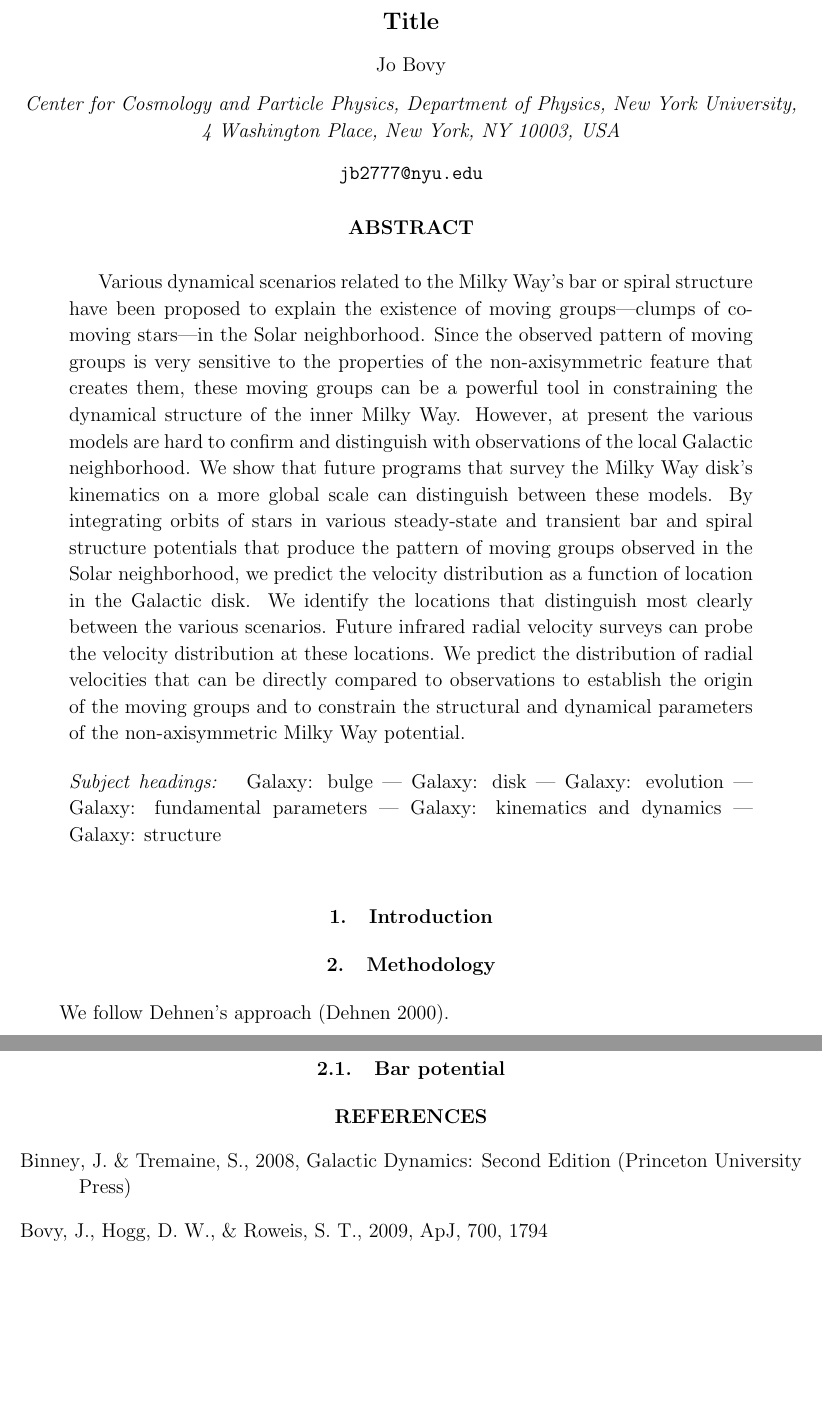
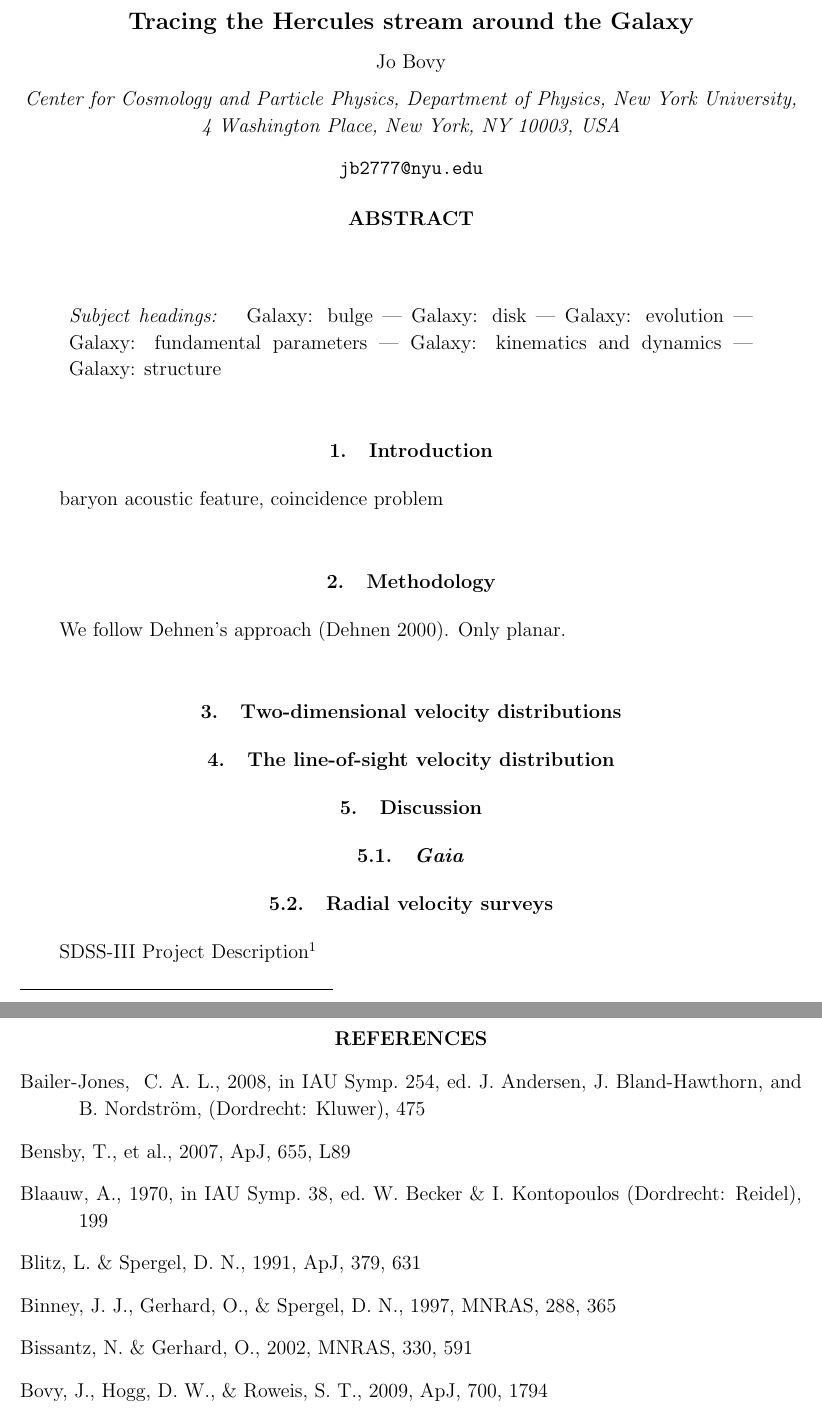
Before and after one commit to jobovy/hercules-simulation, a LaTeX paper (tex/hercules.tex): two parts of pages 1 and 2 of 7 before the commit and two parts of pages 1 and 2 of 8 after it, joined at a grey line, cut at the place of the change, the shorter picture padded with empty space. Compiled offline with pdfLaTeX.

Commit message:
groups-simulations: references in document

```diff
--- a/tex/hercules.tex
+++ b/tex/hercules.tex
@@ -19,10 +19,11 @@
 \newcommand{\tvector}[1]{\boldsymbol{\vec{#1}}}
 \newcommand{\vx}{\tvector{x}}
 \newcommand{\vv}{\tvector{v}}
+\newcommand{\Gaia}{\emph{Gaia}}
 
 \begin{document}
 
-\title{Title}
+\title{Tracing the Hercules stream around the Galaxy}
 \author{Jo~Bovy}%\altaffilmark{1,2}}
 \affil{Center for Cosmology and Particle Physics, Department of Physics, New York University, 4 Washington Place, New York, NY 10003, USA}
 \email{jb2777@nyu.edu}
@@ -31,27 +32,27 @@
 %\altaffiltext{2}{Correspondence should be addressed to jo.bovy@nyu.edu~.}
 
 \begin{abstract}
-Various dynamical scenarios related to the Milky Way's bar or spiral
-structure have been proposed to explain the existence of moving
-groups---clumps of co-moving stars---in the Solar neighborhood. Since
-the observed pattern of moving groups is very sensitive to the
-properties of the non-axisymmetric feature that creates them, these
-moving groups can be a powerful tool in constraining the dynamical
-structure of the inner Milky Way. However, at present the various
-models are hard to confirm and distinguish with observations of the
-local Galactic neighborhood. We show that future programs that survey
-the Milky Way disk's kinematics on a more global scale can distinguish
-between these models. By integrating orbits of stars in various
-steady-state and transient bar and spiral structure potentials that
-produce the pattern of moving groups observed in the Solar
-neighborhood, we predict the velocity distribution as a function of
-location in the Galactic disk. We identify the locations that
-distinguish most clearly between the various scenarios. Future
-infrared radial velocity surveys can probe the velocity distribution
-at these locations. We predict the distribution of radial velocities
-that can be directly compared to observations to establish the origin
-of the moving groups and to constrain the structural and dynamical
-parameters of the non-axisymmetric Milky Way potential.
+%Various dynamical scenarios related to the Milky Way's bar or spiral
+%structure have been proposed to explain the existence of moving
+%groups---clumps of co-moving stars---in the Solar neighborhood. Since
+%the observed pattern of moving groups is very sensitive to the
+%properties of the non-axisymmetric feature that creates them, these
+%moving groups can be a powerful tool in constraining the dynamical
+%structure of the inner Milky Way. However, at present the various
+%models are hard to confirm and distinguish with observations of the
+%local Galactic neighborhood. We show that future programs that survey
+%the Milky Way disk's kinematics on a more global scale can distinguish
+%between these models. By integrating orbits of stars in various
+%steady-state and transient bar and spiral structure potentials that
+%produce the pattern of moving groups observed in the Solar
+%neighborhood, we predict the velocity distribution as a function of
+%location in the Galactic disk. We identify the locations that
+%distinguish most clearly between the various scenarios. Future
+%infrared radial velocity surveys can probe the velocity distribution
+%at these locations. We predict the distribution of radial velocities
+%that can be directly compared to observations to establish the origin
+%of the moving groups and to constrain the structural and dynamical
+%parameters of the non-axisymmetric Milky Way potential.
 \end{abstract}
 
 \keywords{
@@ -71,21 +72,55 @@ parameters of the non-axisymmetric Milky Way potential.
 \section{Introduction}
 
 
-
+baryon acoustic feature, coincidence problem
 
 \section{Methodology}
 
-We follow Dehnen's approach \citep{dehnen00a}.
+We follow Dehnen's approach \citep{dehnen00a}. Only planar.
 
 
-\subsection{Bar potential}
+\section{Two-dimensional velocity distributions}
 
+
+\section{The line-of-sight velocity distribution}
+
+
+\section{Discussion}
+
+\subsection{\Gaia}
+
+\subsection{Radial velocity surveys}
+
+SDSS-III Project Description\footnote{Available at
+  \url{http://sdss3.org/collaboration/description.pdf}~.}
 
 \begin{thebibliography}{}
 
-\bibitem[{{Binney} \& {Tremaine}(2008)}]{binneytremaine}
-{Binney},~J. \& {Tremaine},~S., 2008, {Galactic Dynamics: Second Edition}
-  (Princeton University Press)
+%\bibitem[{{Binney} \& {Tremaine}(2008)}]{binneytremaine}
+%{Binney},~J. \& {Tremaine},~S., 2008, {Galactic Dynamics: Second Edition}
+%  (Princeton University Press)
+
+\bibitem[Bailer-Jones(2008)]{bailerjones08a}
+  Bailer-Jones, ~C.~A.~L., 2008,
+  in IAU Symp.~254, ed.~J.~Andersen, J.~Bland-Hawthorn, and B.~Nordstr\"{o}m, (Dordrecht: Kluwer), 475
+
+\bibitem[Bensby \etal(2007)]{Bensby07a}
+  Bensby,~T., \etal, 2007,
+  \apjl, 655, L89
+
+\bibitem[Blaauw(1970)]{Blaauw70a}
+  Blaauw,~A., 1970, in IAU Symp.~38, ed.~W.~Becker \& I.~Kontopoulos (Dordrecht: Reidel), 199
+
+\bibitem[Blitz \& Spergel(1991)]{blitz91a}
+  Blitz,~L.~\& Spergel,~D.~N., 1991, \apj, 379, 631
+
+\bibitem[Binney, Gerhard, \& Spergel(1997)]{binney97a}
+  Binney,~J.~J., Gerhard,~O., \& Spergel,~D.~N., 1997,
+  \mnras, 288, 365
+
+\bibitem[Bissantz \& Gerhard(2002)]{bissantz02a}
+  Bissantz,~N.~\& Gerhard,~O., 2002,
+  \mnras, 330, 591
 
 \bibitem[Bovy, Hogg, \& Roweis(2009)]{Bovy09a} Bovy,~J., Hogg,~D.~W., \& Roweis,~S.~T., 2009,
   \apj, 700, 1794
```
Also changed, not shown: tex/detecta.ps, tex/detectb.ps, tex/hercules.tex (57 more changed lines).
